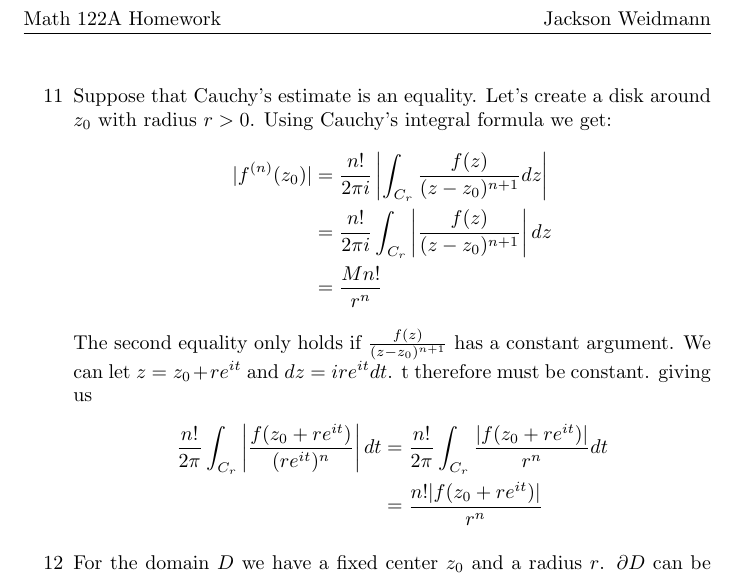
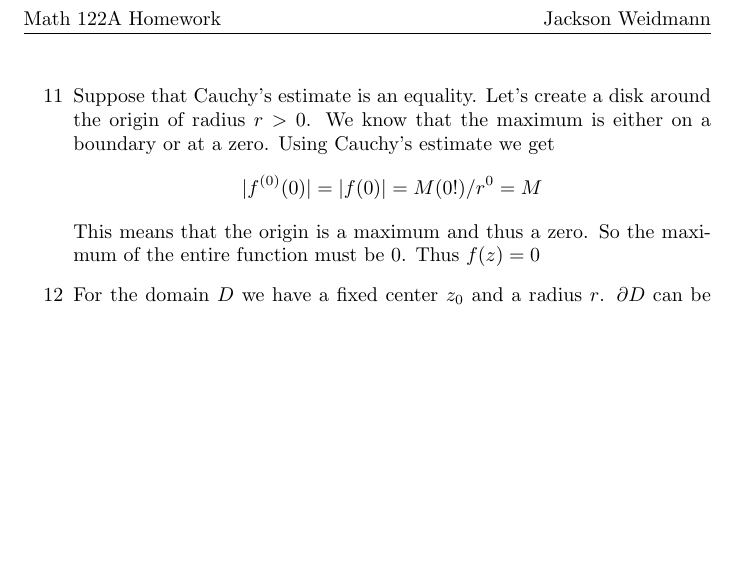
Before and after one commit to JacksonWasHere/MathHomework, a LaTeX problem sheet (Math 122A/Homework_8/hw8.tex): part of page 1 of 2, cut so that both start at the same text, the shorter picture padded with empty space. Compiled offline with pdfLaTeX.

Commit message:
11 might be completely false

```diff
--- a/Math 122A/Homework_8/hw8.tex
+++ b/Math 122A/Homework_8/hw8.tex
@@ -8,19 +8,11 @@
 \begin{document}
   \begin{enumerate}
     \item[11]
-      Suppose that Cauchy's estimate is an equality. Let's create a disk around $z_0$ with radius $r>0$.
-      Using Cauchy's integral formula we get:
+      Suppose that Cauchy's estimate is an equality. Let's create a disk around the origin of radius $r>0$. We know that the maximum is either on a boundary or at a zero. Using Cauchy's estimate we get
       \begin{align*}
-        |f^{(n)}(z_0)|&=\frac{n!}{2\pi i}\left|\int_{C_r}\frac{f(z)}{(z-z_0)^{n+1}}dz\right|\\
-        &=\frac{n!}{2\pi i}\int_{C_r}\left|\frac{f(z)}{(z-z_0)^{n+1}}\right|dz\\
-        &=\frac{Mn!}{r^{n}}
+        |f^{(0)}(0)|=|f(0)|&=M(0!)/r^0=M
       \end{align*}
-      The second equality only holds if $\frac{f(z)}{(z-z_0)^{n+1}}$ has a constant argument. We can let $z=z_0+re^{it}$ and $dz=ire^{it}dt$. t therefore must be constant. giving us
-      \begin{align*}
-        \frac{n!}{2\pi}\int_{C_r}\left|\frac{f(z_0+re^{it})}{(re^{it})^{n}}\right|dt
-        &=\frac{n!}{2\pi}\int_{C_r}\frac{|f(z_0+re^{it})|}{r^{n}}dt\\
-        &=\frac{n!|f(z_0+re^{it})|}{r^n}
-      \end{align*}
+      This means that the origin is a maximum and thus a zero. So the maximum of the entire function must be 0. Thus $f(z)=0$
     \item[12]
       For the domain $D$ we have a fixed center $z_0$ and a radius $r$. $\partial D$ can be written as the path $\partial D(t)=z_0+re^{it}$ with $t\in[0,2\pi]$. If we integrate $f(\partial D(t))$ we get the sum of all $f(z)$ along the path so to get the average we can divide by the length of the path giving us:
       \[
```
Also changed, not shown: Math 122A/Homework_8/hw8.pdf, 4 other files.
